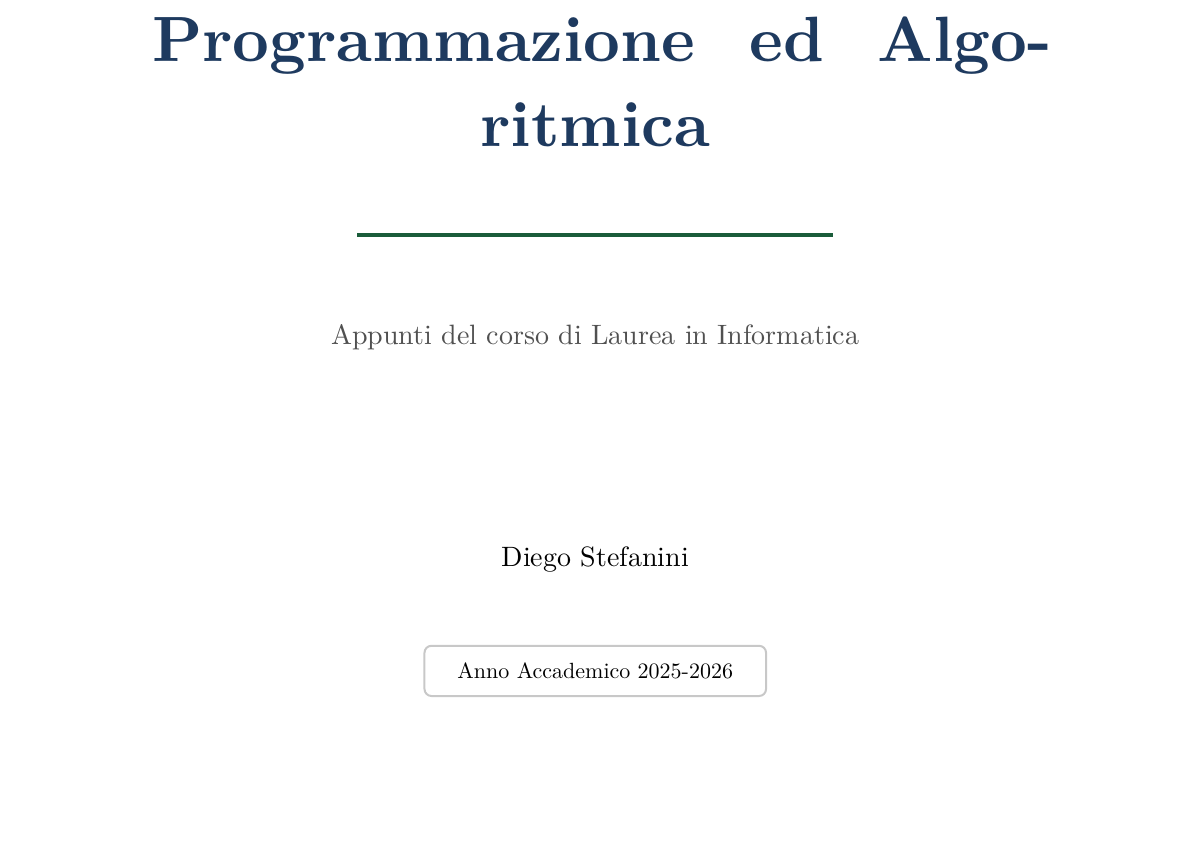
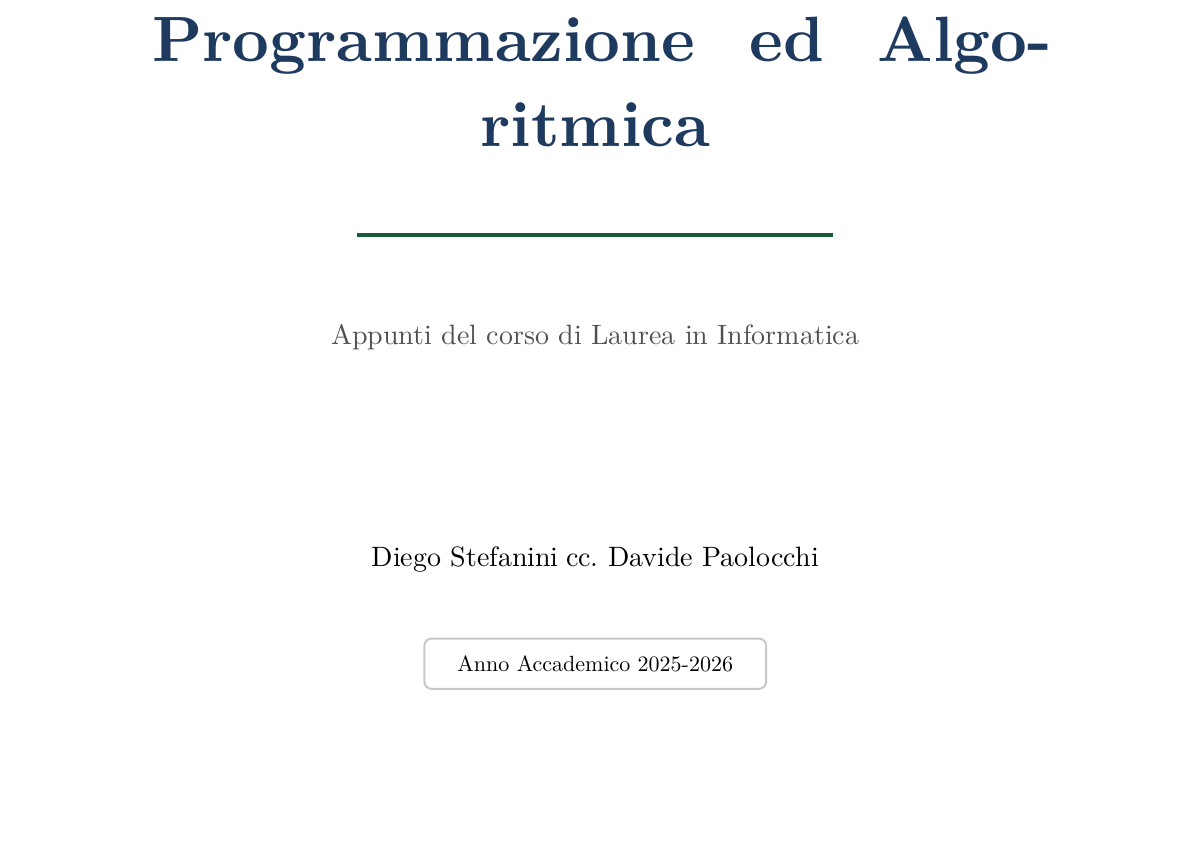
Before and after one commit to DiegoStefanini/unipi, a Typst document (programmazione/Appunti Typst/main.typ): part of page 1 of 92, cut so that both start at the same text. The pictures show the PDF file programmazione/Appunti Typst/main.pdf that the author committed with the source.

Commit message:
algebra e prog

```diff
--- a/programmazione/Appunti Typst/main.typ
+++ b/programmazione/Appunti Typst/main.typ
@@ -92,6 +92,7 @@
 
     // Autore
     #text(size: 14pt, weight: "medium")[Diego Stefanini]
+    #text(size: 14pt, weight: "medium")[cc. Davide Paolocchi]
 
     #v(0.8cm)
 
```
Also changed, not shown: programmazione/Appunti Typst/main.pdf.
